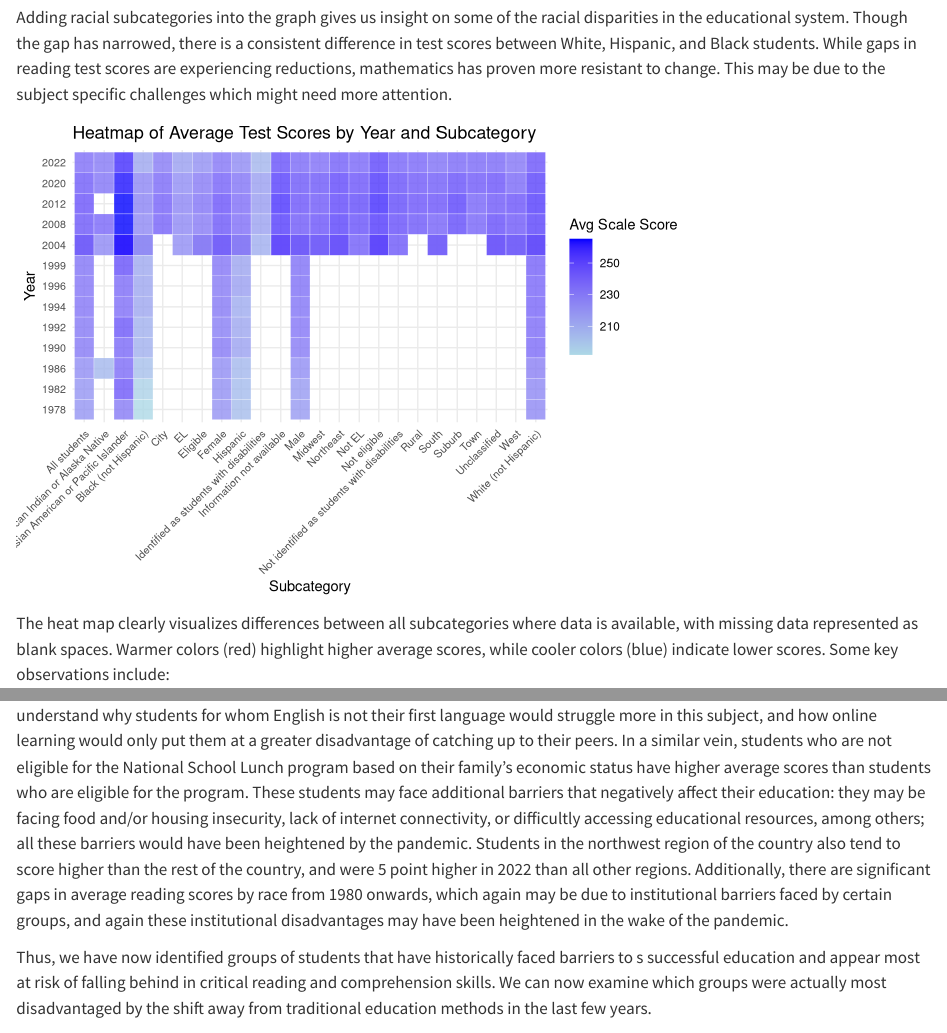
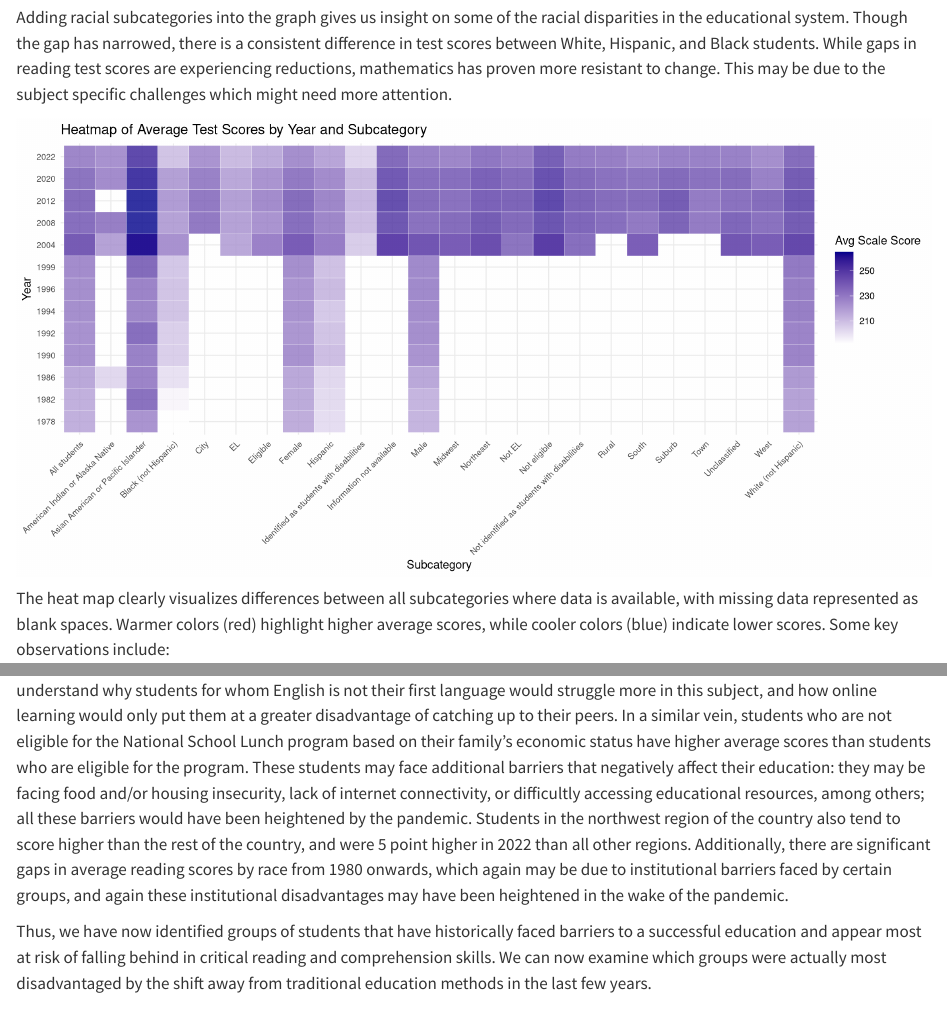
Before and after one commit to ohabot-cu/US-Education-Trends, a Quarto document (results.qmd): the page in a window 1100 px wide, from 1480 px down, and a second part further down, joined at a grey line. Rendered offline with R 4.5, knitr and Pandoc in place of Quarto, with nearby package versions.

Commit message:
fixed typos

````diff
--- a/results.qmd
+++ b/results.qmd
@@ -187,13 +187,13 @@ ggplot(key_categories, aes(x = Year, y = `Average scale score`, group = Subcateg
 
 Adding racial subcategories into the graph gives us insight on some of the racial disparities in the educational system. Though the gap has narrowed, there is a consistent difference in test scores between White, Hispanic, and Black students. While gaps in reading test scores are experiencing reductions, mathematics has proven more resistant to change. This may be due to the subject specific challenges which might need more attention.
 
-```{r}
+```{r, fig.width = 12, fig.height = 6}
 data_combined <- bind_rows(all_students, disability, gender, national_school, race, region, location, eng_status)
 
-data_combined <- data_combined |> mutate(Year = as.factor(year(Year)))
+data_combined <- data_combined |> mutate(Year = as.factor(year(Year)), Avg_Score = `Average scale score`)
 ggplot(data_combined, aes(x = Subcategory, y = Year, fill = `Average scale score`)) +
   geom_tile(color = "white", alpha = 0.8) +
-  scale_fill_gradient(low = "lightblue", high = "blue", na.value = "grey90") +
+  scale_fill_gradient(low = "white", high = "darkblue", na.value = "grey90") +
   labs(
     title = "Heatmap of Average Test Scores by Year and Subcategory",
     x = "Subcategory",
@@ -369,7 +369,7 @@ Here we can develop a more thorough understanding of the distribution of reading
 
 A few trends are immediately noticeable: throughout the years, students who are classified as "English learners" have higher average scores than students are not classified as English learners. As US schools teach reading and writing in English, we can understand why students for whom English is not their first language would struggle more in this subject, and how online learning would only put them at a greater disadvantage of catching up to their peers. In a similar vein, students who are not eligible for the National School Lunch program based on their family's economic status have higher average scores than students who are eligible for the program. These students may face additional barriers that negatively affect their education: they may be facing food and/or housing insecurity, lack of internet connectivity, or difficultly accessing educational resources, among others; all these barriers would have been heightened by the pandemic. Students in the northwest region of the country also tend to score higher than the rest of the country, and were 5 point higher in 2022 than all other regions. Additionally, there are significant gaps in average reading scores by race from 1980 onwards, which again may be due to institutional barriers faced by certain groups, and again these institutional disadvantages may have been heightened in the wake of the pandemic.
 
-Thus, we have now identified groups of students that have historically faced barriers to s successful education and appear most at risk of falling behind in critical reading and comprehension skills. We can now examine which groups were actually most disadvantaged by the shift away from traditional education methods in the last few years.
+Thus, we have now identified groups of students that have historically faced barriers to a successful education and appear most at risk of falling behind in critical reading and comprehension skills. We can now examine which groups were actually most disadvantaged by the shift away from traditional education methods in the last few years.
 
 ```{r, fig.width = 12, fig.height = 6}
 all_reading_data |>
````
Also changed, not shown: conclusion.qmd (+4 -0 lines), docs/search.json, 3 other files.
